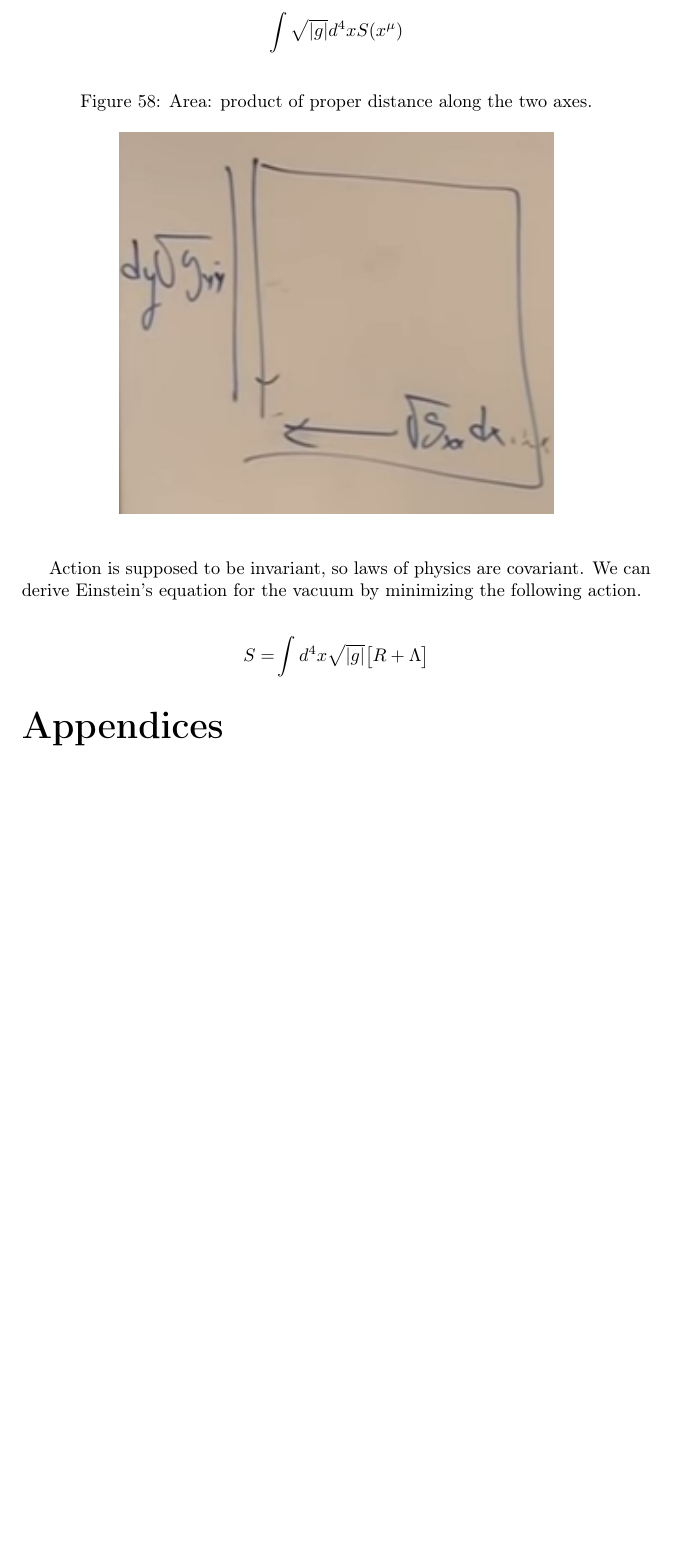
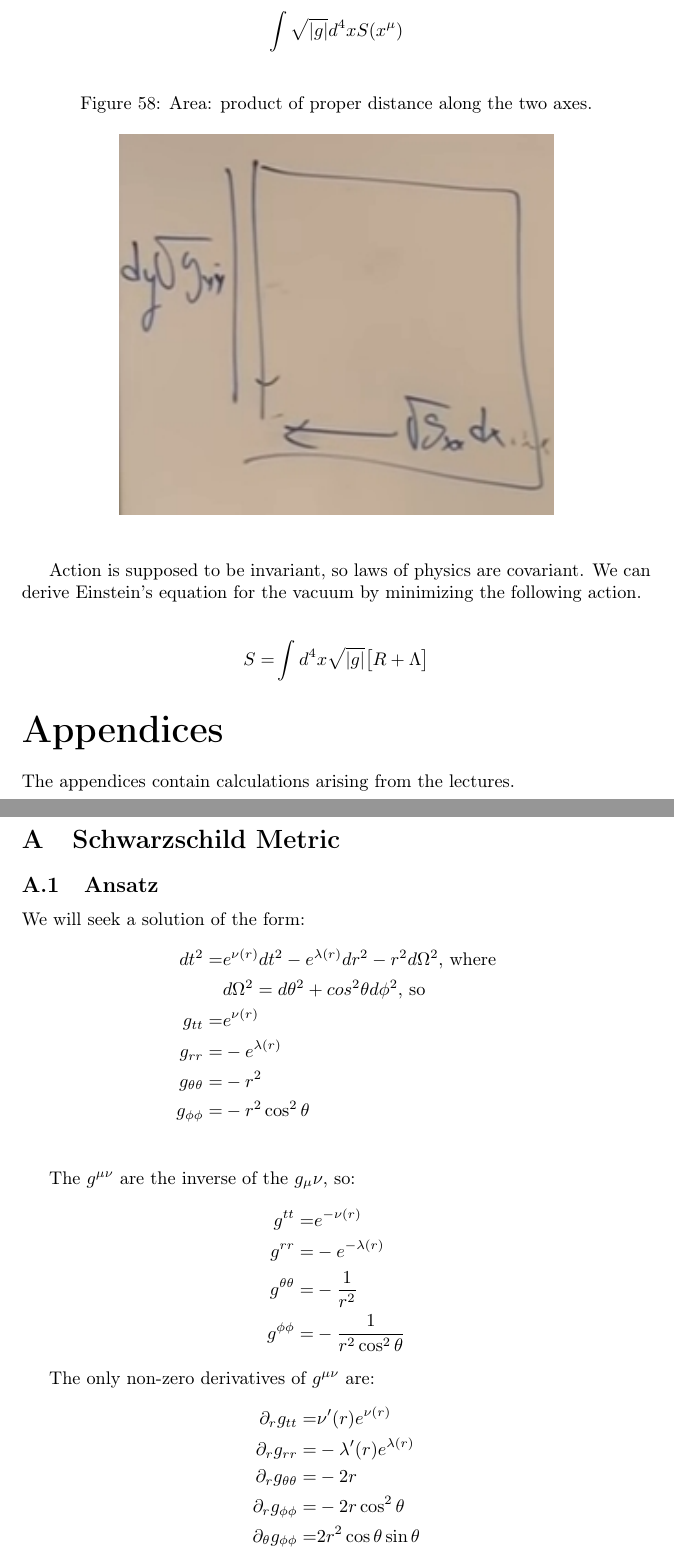
Before and after one commit to weka511/complexity, a LaTeX paper (tm/gr.tex): part of page 62 of 69 before the commit and two parts of pages 61 and 62 of 71 after it, the two joined at a grey line, cut so that both start at the same text, the shorter picture padded with empty space. Compiled offline with pdfLaTeX.

Commit message:
Issue #7 - started on Schwartzchild solution

```diff
--- a/tm/gr.tex
+++ b/tm/gr.tex
@@ -16,7 +16,7 @@
 \graphicspath{{figs/}}
 \widowpenalty10000
 \clubpenalty10000
-\setcounter{tocdepth}{2}
+\setcounter{tocdepth}{1}
 
 %opening
 \title{Theoretical Minimum\\General Relativity}
@@ -2008,3 +2008,33 @@ Action is supposed to be invariant, so laws of physics are covariant. We can der
 \end{align*}
 
 \begin{appendices}
+	The appendices contain calculations arising from the lectures.
+
+	\section{Schwarzschild Metric}
+	\subsection{Ansatz}
+	We will seek a solution of the form:
+	\begin{align*}
+		dt^2 =& e^{\nu(r)} dt^2 -e^{\lambda(r)} dr^2 -r^2 d \Omega^2 \text{, where}\\
+		&d \Omega^2 =d\theta^2 + cos^2 \theta d\phi^2 \text{, so}\\
+		g_{tt}=& e^{\nu(r)}\\
+		g_{rr}=&-e^{\lambda(r)}\\
+		g_{\theta\theta}=&-r^2\\
+		g_{\phi\phi}=&-r^2 \cos^2 \theta\\
+	\end{align*}
+
+	The $g^{\mu\nu}$ are the inverse of the $g_\mu\nu$, so:
+	\begin{align*}
+		g^{tt}=& e^{-\nu(r)}\\
+		g^{rr}=&-e^{-\lambda(r)}\\
+		g^{\theta\theta}=&-\frac{1}{r^2}\\
+		g^{\phi\phi}=&-\frac{1}{r^2 \cos^2 \theta}
+	\end{align*}
+
+	The only non-zero derivatives of $g^{\mu\nu}$ are:
+	\begin{align*}
+		\partial_r g_{tt}=& \nu^\prime(r) e^{\nu(r)}\\
+		\partial_r g_{rr}=& -\lambda^\prime(r) e^{\lambda(r)}\\
+		\partial_r g_{\theta\theta}=& -2 r\\
+		\partial_r g_{\phi\phi}=& -2 r \cos^2 \theta\\
+		\partial_\theta g_{\phi\phi}=& 2 r^2 \cos \theta \sin \theta
+	\end{align*}
@@ -2010,0 +2074 @@ Action is supposed to be invariant, so laws of physics are covariant. We can der
+		=& - \frac{1}{2} \big[-2r \big] \frac{1}{r^2}\\
```
Also changed, not shown: tm/gr.tex (62 more changed lines). Lines whose indentation alone changed are shown as unchanged.
